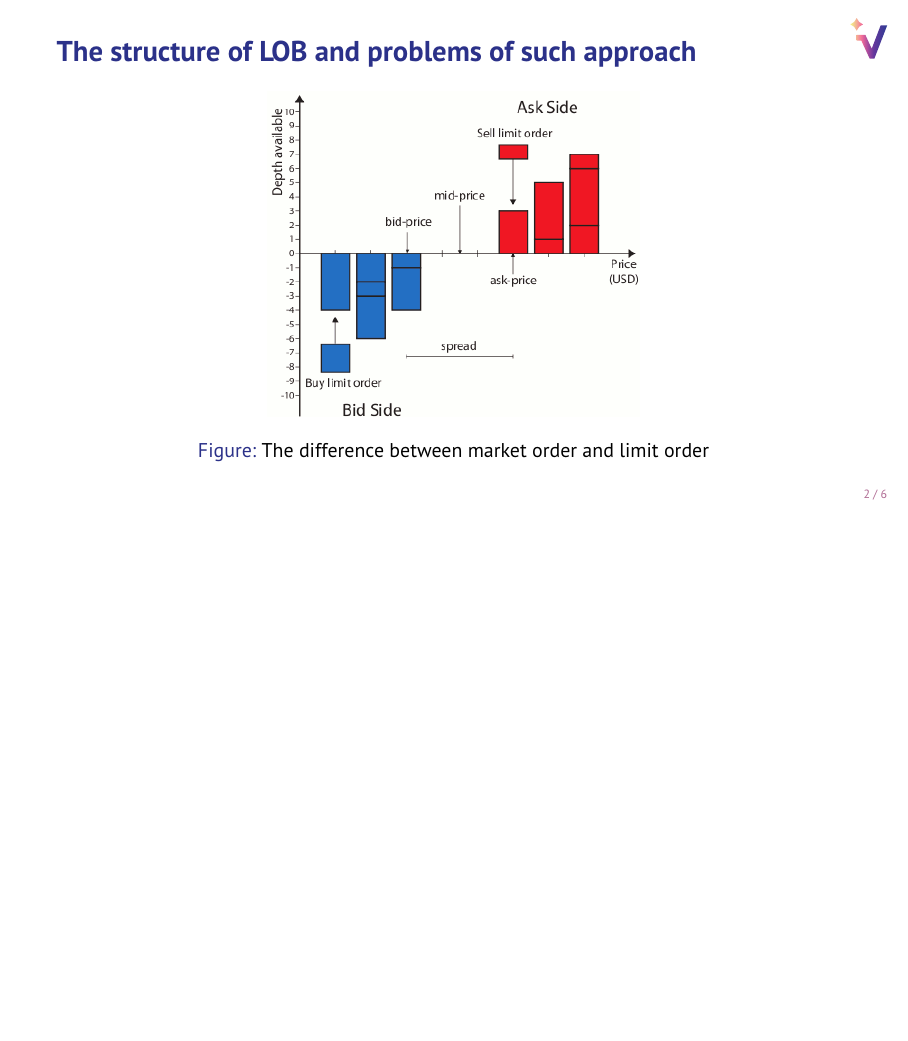
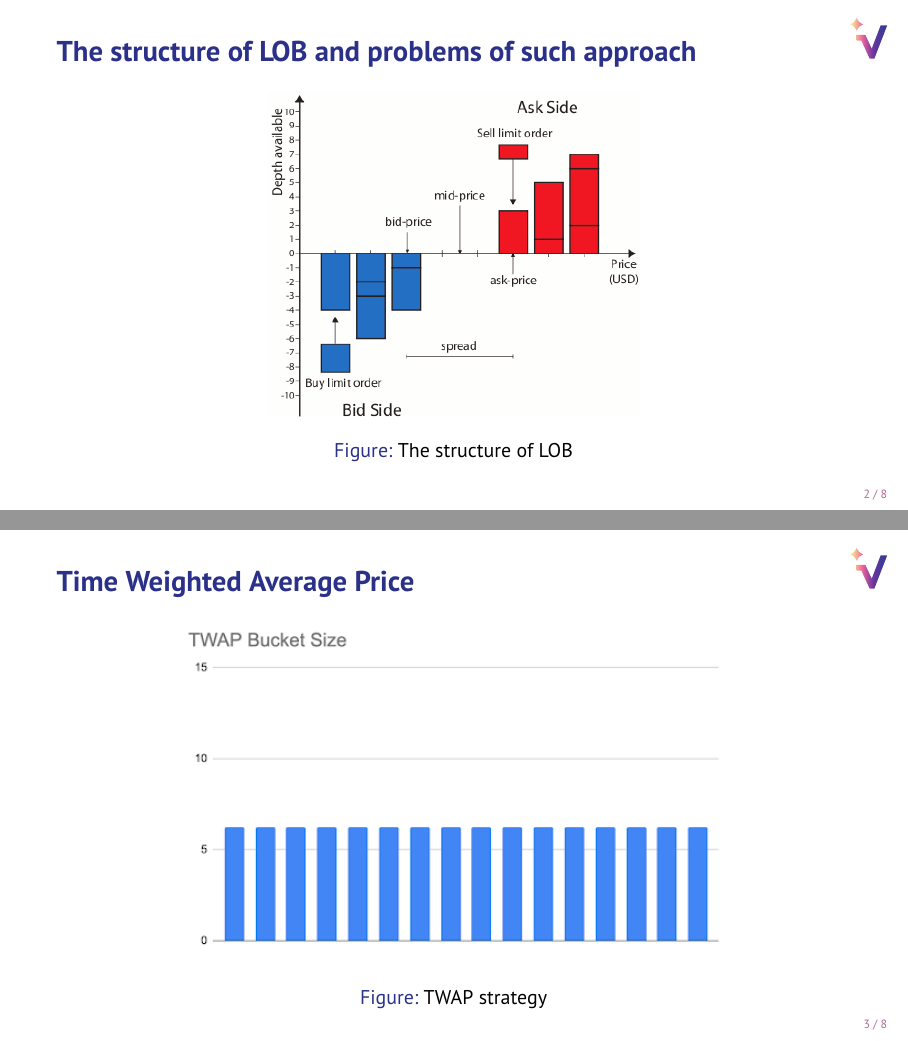
Before and after one commit to VsevolodZaostrovsky/OWModel, LaTeX slides (AllAboutTheReport/Presentation/conclusions.tex): page 3 of 8 before the commit and pages 3 and 4 of 10 after it, the two joined at a grey line, the shorter picture padded with empty space. Compiled offline with pdfLaTeX.

Commit message:
new variant of presentation

```diff
--- a/AllAboutTheReport/Presentation/conclusions.tex
+++ b/AllAboutTheReport/Presentation/conclusions.tex
@@ -4,11 +4,11 @@
 
 \usetheme{vega}
 
-\title{Report on my research}
+\title{Optimal execution problem in Obizhaeva--Wang framework}
 \subtitle{SRG Market microstructure}
-\author{Vsevolod Zaostrovsky}
+\author{Vsevolod Zaostrovsky, Peter Shkenev}
 \institute{Vega Institute Foundation}
-\supervisor{Anton O. Belyakov}
+\supervisor{Anton Belyakov, Alexey Savin}
 % \date{August 21 -- 28, 2022}
 
 \usepackage[]{lipsum}
@@ -29,7 +29,27 @@
 \begin{frame}{The structure of LOB and problems of such approach}
     \begin{figure}
         \includegraphics[scale=0.45]{figs/Graphical-representation-of-the-Limit-Order-Book.png}
-        \caption{The difference between market order and limit order}
+        \caption{The structure of LOB}
+        \label{fig:mvslim}
+    \end{figure}
+
+\end{frame}
+
+\begin{frame}{Time Weighted Average Price}
+    \begin{figure}
+        \includegraphics[scale=0.55]{figs/TWAP_Order_Type.png}
+        \caption{TWAP strategy}
+        \label{fig:mvslim}
+    \end{figure}
+
+
+\end{frame}
+
+
+\begin{frame}{Resilency}
+    \begin{figure}
+        \includegraphics[scale=0.45]{figs/OWpicture.png}
+        \caption{The demonstration of resiliency}
         \label{fig:mvslim}
     \end{figure}
 
```
Also changed, not shown: AllAboutTheReport/Presentation/conclusions.pdf, AllAboutTheReport/Presentation/figs/OWpicture.png (added), AllAboutTheReport/Presentation/figs/TWAP_Order_Type.png (added).
